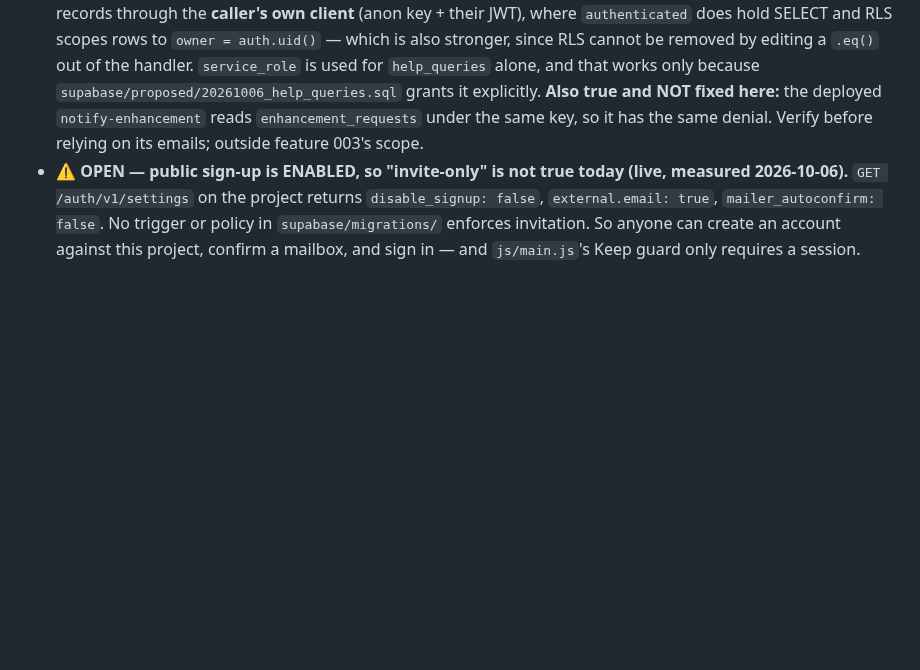
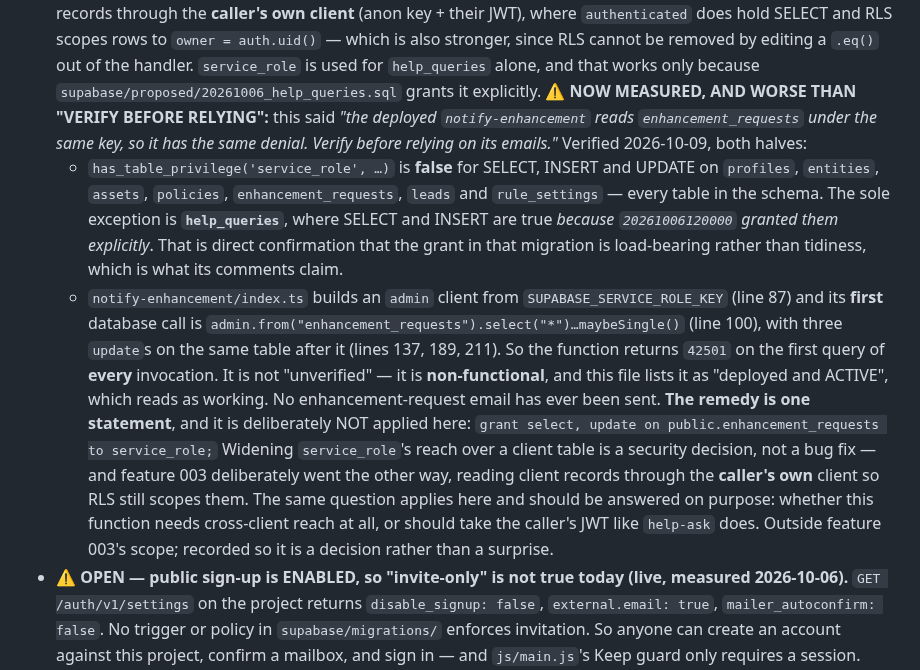
Before and after one commit to akyachtsman/claude.insurance, a Markdown page: CLAUDE.md, the part around the change. Rendered like a GitHub page; blank space fills up the shorter version.

Commit message:
notify-enhancement is non-functional, not merely unverified
CLAUDE.md said service_role's missing privileges meant notify-enhancement
"has the same denial — verify before relying on its emails". Verified, and
the wording understated it.

Measured: has_table_privilege('service_role', ...) is false for SELECT,
INSERT and UPDATE on profiles, entities, assets, policies,
enhancement_requests, leads and rule_settings — every table in the schema.
The sole exception is help_queries, where SELECT and INSERT are true
because 20261006120000 granted them explicitly. That is direct
confirmation the grant in that migration is load-bearing rather than
tidiness, which is what its own comments claim.

And from the source: notify-enhancement builds an `admin` client from
SUPABASE_SERVICE_ROLE_KEY (index.ts:87) and its FIRST database call is
admin.from("enhancement_requests").select("*")...maybeSingle() (line 100),
with three updates on the same table after it.

So it returns 42501 on the first query of every invocation. It is not
unverified, it is broken — and this file lists it as "deployed and ACTIVE",
which reads as working. No enhancement-request email has ever been sent.

The remedy is one grant and it is deliberately not applied: widening
service_role's reach over a client table is a security decision, not a bug
fix, and feature 003 went the other way on purpose — reading client records
through the caller's own client so RLS still scopes them. The same question
applies here and should be answered rather than defaulted. Recorded so it
is a decision rather than a surprise.

Co-Authored-By: Claude Opus 5 <noreply@anthropic.com>
Claude-Session: https://claude.ai/code/session_01KEgF9uUQWDdecqmXQYVqon

```diff
--- a/CLAUDE.md
+++ b/CLAUDE.md
@@ -569,9 +569,34 @@ profile**, never by listing a directory.
   editing a `.eq()` out of the handler. `service_role` is used for `help_queries`
   alone, and that works only because `supabase/proposed/20261006_help_queries.sql`
   grants it explicitly.
-  **Also true and NOT fixed here:** the deployed `notify-enhancement` reads
-  `enhancement_requests` under the same key, so it has the same denial. Verify
-  before relying on its emails; outside feature 003's scope.
+  **⚠️ NOW MEASURED, AND WORSE THAN "VERIFY BEFORE RELYING":** this said *"the
+  deployed `notify-enhancement` reads `enhancement_requests` under the same key,
+  so it has the same denial. Verify before relying on its emails."* Verified
+  2026-10-09, both halves:
+  - `has_table_privilege('service_role', …)` is **false** for SELECT, INSERT and
+    UPDATE on `profiles`, `entities`, `assets`, `policies`,
+    `enhancement_requests`, `leads` and `rule_settings` — every table in the
+    schema. The sole exception is **`help_queries`**, where SELECT and INSERT are
+    true *because `20261006120000` granted them explicitly*. That is direct
+    confirmation that the grant in that migration is load-bearing rather than
+    tidiness, which is what its comments claim.
+  - `notify-enhancement/index.ts` builds an `admin` client from
+    `SUPABASE_SERVICE_ROLE_KEY` (line 87) and its **first** database call is
+    `admin.from("enhancement_requests").select("*")…maybeSingle()` (line 100),
+    with three `update`s on the same table after it (lines 137, 189, 211).
+  So the function returns `42501` on the first query of **every** invocation. It
+  is not "unverified" — it is **non-functional**, and this file lists it as
+  "deployed and ACTIVE", which reads as working. No enhancement-request email has
+  ever been sent.
+  **The remedy is one statement**, and it is deliberately NOT applied here:
+  `grant select, update on public.enhancement_requests to service_role;`
+  Widening `service_role`'s reach over a client table is a security decision, not
+  a bug fix — and feature 003 deliberately went the other way, reading client
+  records through the **caller's own** client so RLS still scopes them. The same
+  question applies here and should be answered on purpose: whether this function
+  needs cross-client reach at all, or should take the caller's JWT like
+  `help-ask` does. Outside feature 003's scope; recorded so it is a decision
+  rather than a surprise.
 - **⚠️ OPEN — public sign-up is ENABLED, so "invite-only" is not true today
   (live, measured 2026-10-06).** `GET /auth/v1/settings` on the project returns
   `disable_signup: false`, `external.email: true`, `mailer_autoconfirm: false`.
```
